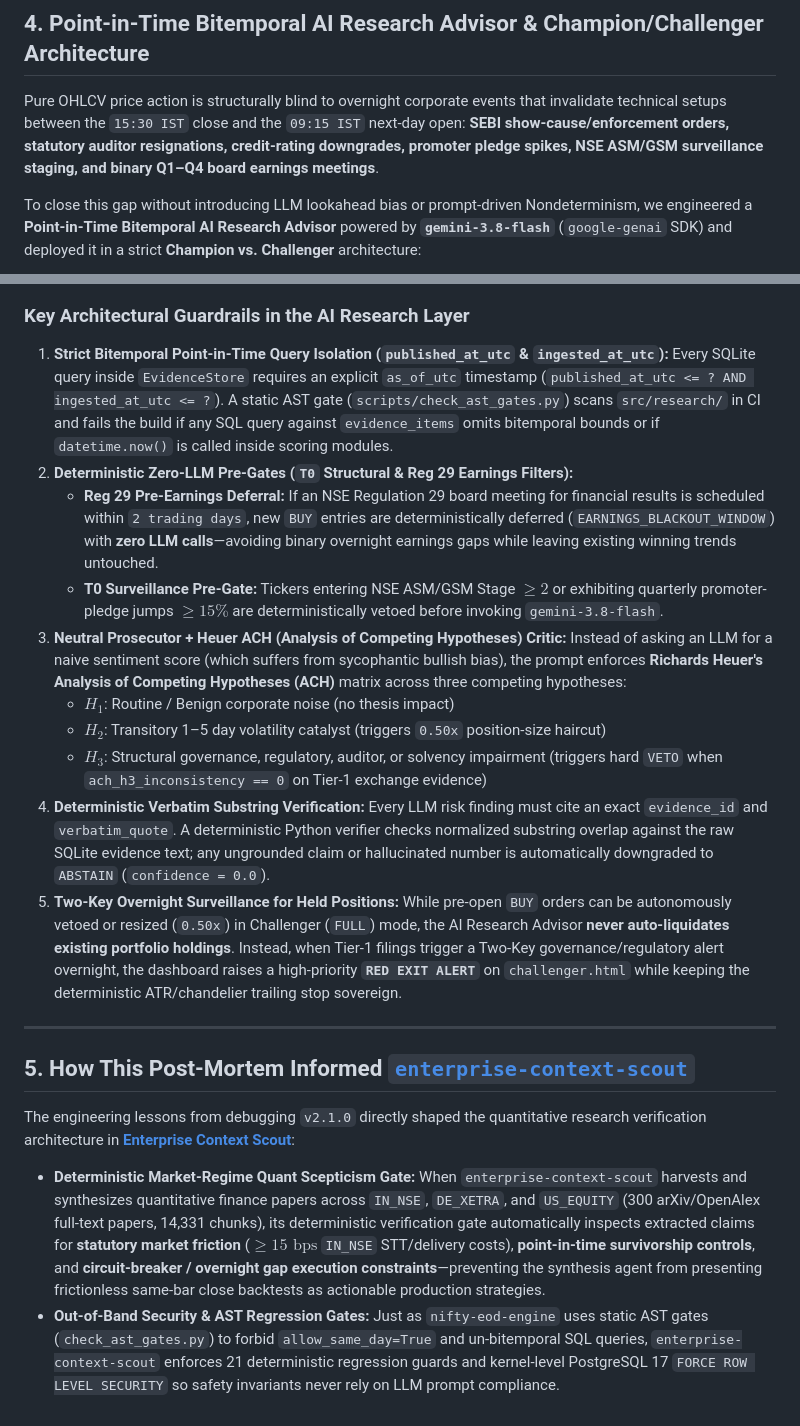
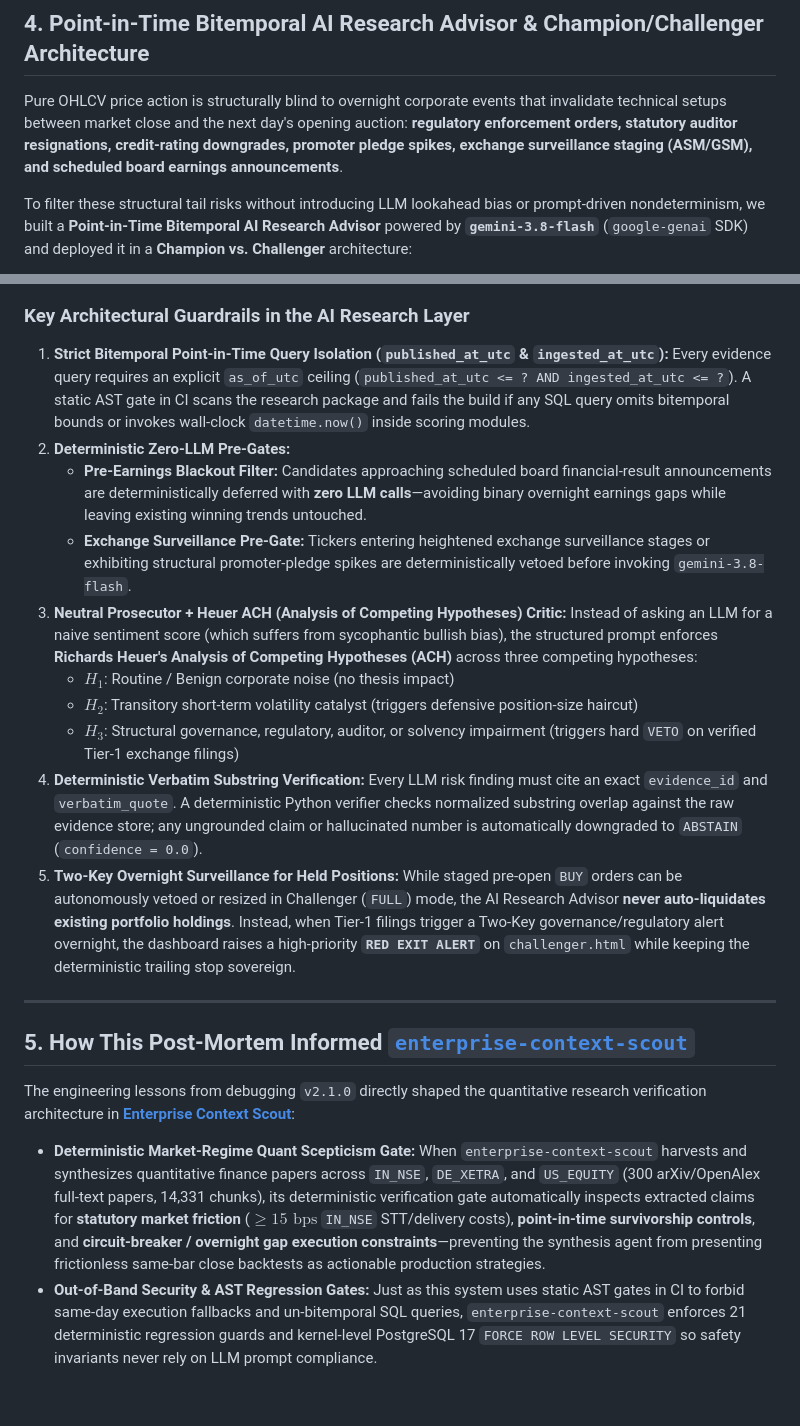
Before and after one commit to himanshu2408/nifty-eod-dashboard, a Markdown page: README.md, 2 parts joined by grey strips. Rendered like a GitHub page.

````diff
--- a/README.md
+++ b/README.md
@@ -106,9 +104,9 @@ All three rows below are evaluated under identical **zero-survivorship 240-stock
 
 ## 4. Point-in-Time Bitemporal AI Research Advisor & Champion/Challenger Architecture
 
-Pure OHLCV price action is structurally blind to overnight corporate events that invalidate technical setups between the `15:30 IST` close and the `09:15 IST` next-day open: **SEBI show-cause/enforcement orders, statutory auditor resignations, credit-rating downgrades, promoter pledge spikes, NSE ASM/GSM surveillance staging, and binary Q1–Q4 board earnings meetings**.
+Pure OHLCV price action is structurally blind to overnight corporate events that invalidate technical setups between market close and the next day's opening auction: **regulatory enforcement orders, statutory auditor resignations, credit-rating downgrades, promoter pledge spikes, exchange surveillance staging (ASM/GSM), and scheduled board earnings announcements**.
 
-To close this gap without introducing LLM lookahead bias or prompt-driven Nondeterminism, we engineered a **Point-in-Time Bitemporal AI Research Advisor** powered by **`gemini-3.8-flash`** (`google-genai` SDK) and deployed it in a strict **Champion vs. Challenger** architecture:
+To filter these structural tail risks without introducing LLM lookahead bias or prompt-driven nondeterminism, we built a **Point-in-Time Bitemporal AI Research Advisor** powered by **`gemini-3.8-flash`** (`google-genai` SDK) and deployed it in a **Champion vs. Challenger** architecture:
 
 ```mermaid
 flowchart TD
@@ -134,16 +132,16 @@ flowchart TD
 ```
 
 ### Key Architectural Guardrails in the AI Research Layer
-1. **Strict Bitemporal Point-in-Time Query Isolation (`published_at_utc` & `ingested_at_utc`):** Every SQLite query inside `EvidenceStore` requires an explicit `as_of_utc` timestamp (`published_at_utc <= ? AND ingested_at_utc <= ?`). A static AST gate (`scripts/check_ast_gates.py`) scans `src/research/` in CI and fails the build if any SQL query against `evidence_items` omits bitemporal bounds or if `datetime.now()` is called inside scoring modules.
-2. **Deterministic Zero-LLM Pre-Gates (`T0` Structural & Reg 29 Earnings Filters):**
-   * **Reg 29 Pre-Earnings Deferral:** If an NSE Regulation 29 board meeting for financial results is scheduled within `2 trading days`, new `BUY` entries are deterministically deferred (`EARNINGS_BLACKOUT_WINDOW`) with **zero LLM calls**—avoiding binary overnight earnings gaps while leaving existing winning trends untouched.
-   * **T0 Surveillance Pre-Gate:** Tickers entering NSE ASM/GSM Stage $\ge 2$ or exhibiting quarterly promoter-pledge jumps $\ge 15\%$ are deterministically vetoed before invoking `gemini-3.8-flash`.
-3. **Neutral Prosecutor + Heuer ACH (Analysis of Competing Hypotheses) Critic:** Instead of asking an LLM for a naive sentiment score (which suffers from sycophantic bullish bias), the prompt enforces **Richards Heuer's Analysis of Competing Hypotheses (ACH)** matrix across three competing hypotheses:
+1. **Strict Bitemporal Point-in-Time Query Isolation (`published_at_utc` & `ingested_at_utc`):** Every evidence query requires an explicit `as_of_utc` ceiling (`published_at_utc <= ? AND ingested_at_utc <= ?`). A static AST gate in CI scans the research package and fails the build if any SQL query omits bitemporal bounds or invokes wall-clock `datetime.now()` inside scoring modules.
+2. **Deterministic Zero-LLM Pre-Gates:**
+   * **Pre-Earnings Blackout Filter:** Candidates approaching scheduled board financial-result announcements are deterministically deferred with **zero LLM calls**—avoiding binary overnight earnings gaps while leaving existing winning trends untouched.
+   * **Exchange Surveillance Pre-Gate:** Tickers entering heightened exchange surveillance stages or exhibiting structural promoter-pledge spikes are deterministically vetoed before invoking `gemini-3.8-flash`.
+3. **Neutral Prosecutor + Heuer ACH (Analysis of Competing Hypotheses) Critic:** Instead of asking an LLM for a naive sentiment score (which suffers from sycophantic bullish bias), the structured prompt enforces **Richards Heuer's Analysis of Competing Hypotheses (ACH)** across three competing hypotheses:
    * $H_1$: Routine / Benign corporate noise (no thesis impact)
-   * $H_2$: Transitory 1–5 day volatility catalyst (triggers `0.50x` position-size haircut)
-   * $H_3$: Structural governance, regulatory, auditor, or solvency impairment (triggers hard `VETO` when `ach_h3_inconsistency == 0` on Tier-1 exchange evidence)
-4. **Deterministic Verbatim Substring Verification:** Every LLM risk finding must cite an exact `evidence_id` and `verbatim_quote`. A deterministic Python verifier checks normalized substring overlap against the raw SQLite evidence text; any ungrounded claim or hallucinated number is automatically downgraded to `ABSTAIN` (`confidence = 0.0`).
-5. **Two-Key Overnight Surveillance for Held Positions:** While pre-open `BUY` orders can be autonomously vetoed or resized (`0.50x`) in Challenger (`FULL`) mode, the AI Research Advisor **never auto-liquidates existing portfolio holdings**. Instead, when Tier-1 filings trigger a Two-Key governance/regulatory alert overnight, the dashboard raises a high-priority **`RED EXIT ALERT`** on `challenger.html` while keeping the deterministic ATR/chandelier trailing stop sovereign.
+   * $H_2$: Transitory short-term volatility catalyst (triggers defensive position-size haircut)
+   * $H_3$: Structural governance, regulatory, auditor, or solvency impairment (triggers hard `VETO` on verified Tier-1 exchange filings)
+4. **Deterministic Verbatim Substring Verification:** Every LLM risk finding must cite an exact `evidence_id` and `verbatim_quote`. A deterministic Python verifier checks normalized substring overlap against the raw evidence store; any ungrounded claim or hallucinated number is automatically downgraded to `ABSTAIN` (`confidence = 0.0`).
+5. **Two-Key Overnight Surveillance for Held Positions:** While staged pre-open `BUY` orders can be autonomously vetoed or resized in Challenger (`FULL`) mode, the AI Research Advisor **never auto-liquidates existing portfolio holdings**. Instead, when Tier-1 filings trigger a Two-Key governance/regulatory alert overnight, the dashboard raises a high-priority **`RED EXIT ALERT`** on `challenger.html` while keeping the deterministic trailing stop sovereign.
 
 ---
 
@@ -152,4 +150,4 @@ flowchart TD
 The engineering lessons from debugging `v2.1.0` directly shaped the quantitative research verification architecture in **[Enterprise Context Scout](https://github.com/himanshu2408/enterprise-context-scout)**:
 
 * **Deterministic Market-Regime Quant Scepticism Gate:** When `enterprise-context-scout` harvests and synthesizes quantitative finance papers across `IN_NSE`, `DE_XETRA`, and `US_EQUITY` (300 arXiv/OpenAlex full-text papers, 14,331 chunks), its deterministic verification gate automatically inspects extracted claims for **statutory market friction** ($\ge 15\text{ bps}$ `IN_NSE` STT/delivery costs), **point-in-time survivorship controls**, and **circuit-breaker / overnight gap execution constraints**—preventing the synthesis agent from presenting frictionless same-bar close backtests as actionable production strategies.
-* **Out-of-Band Security & AST Regression Gates:** Just as `nifty-eod-engine` uses static AST gates (`check_ast_gates.py`) to forbid `allow_same_day=True` and un-bitemporal SQL queries, `enterprise-context-scout` enforces 21 deterministic regression guards and kernel-level PostgreSQL 17 `FORCE ROW LEVEL SECURITY` so safety invariants never rely on LLM prompt compliance.
+* **Out-of-Band Security & AST Regression Gates:** Just as this system uses static AST gates in CI to forbid same-day execution fallbacks and un-bitemporal SQL queries, `enterprise-context-scout` enforces 21 deterministic regression guards and kernel-level PostgreSQL 17 `FORCE ROW LEVEL SECURITY` so safety invariants never rely on LLM prompt compliance.
````
Also changed, not shown: other parts of README.md (+50 -52 lines).
